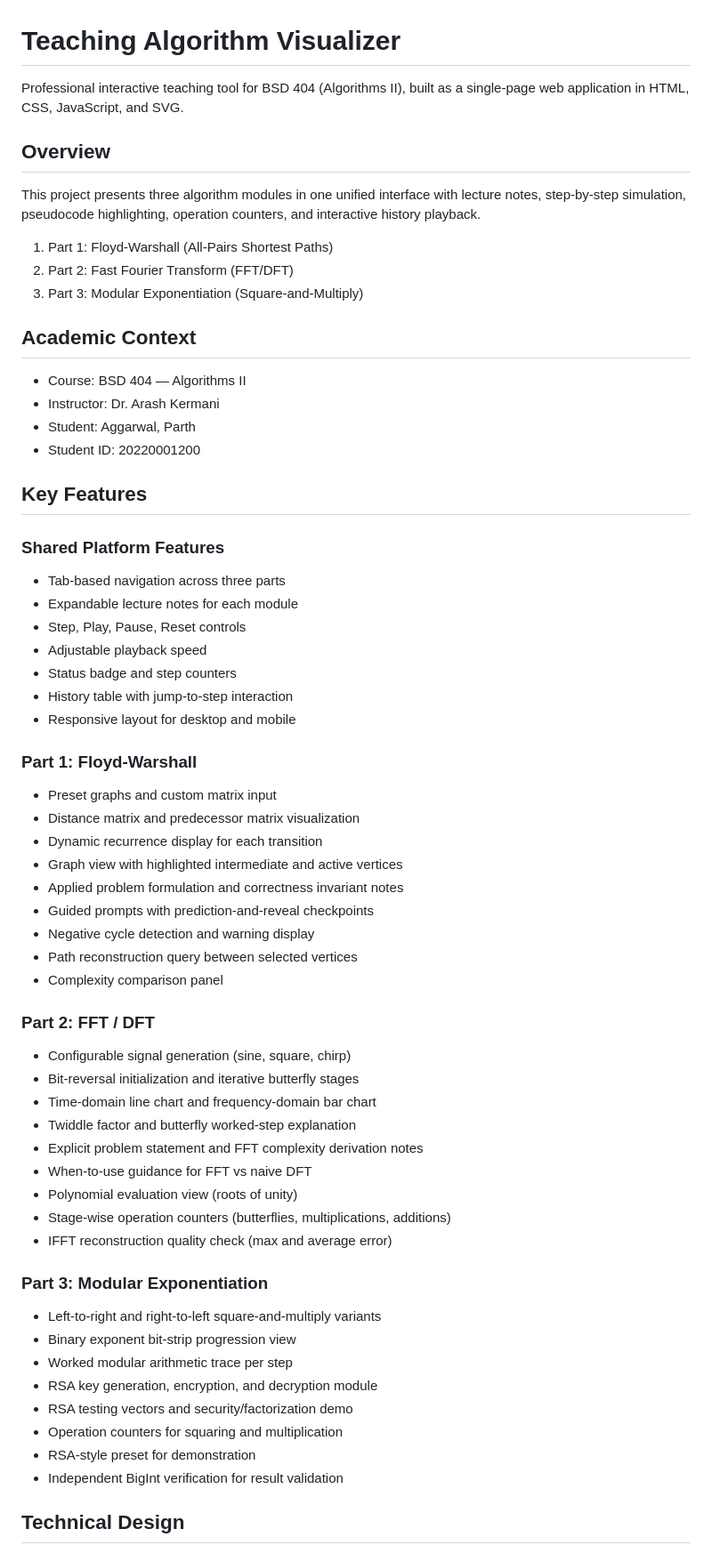
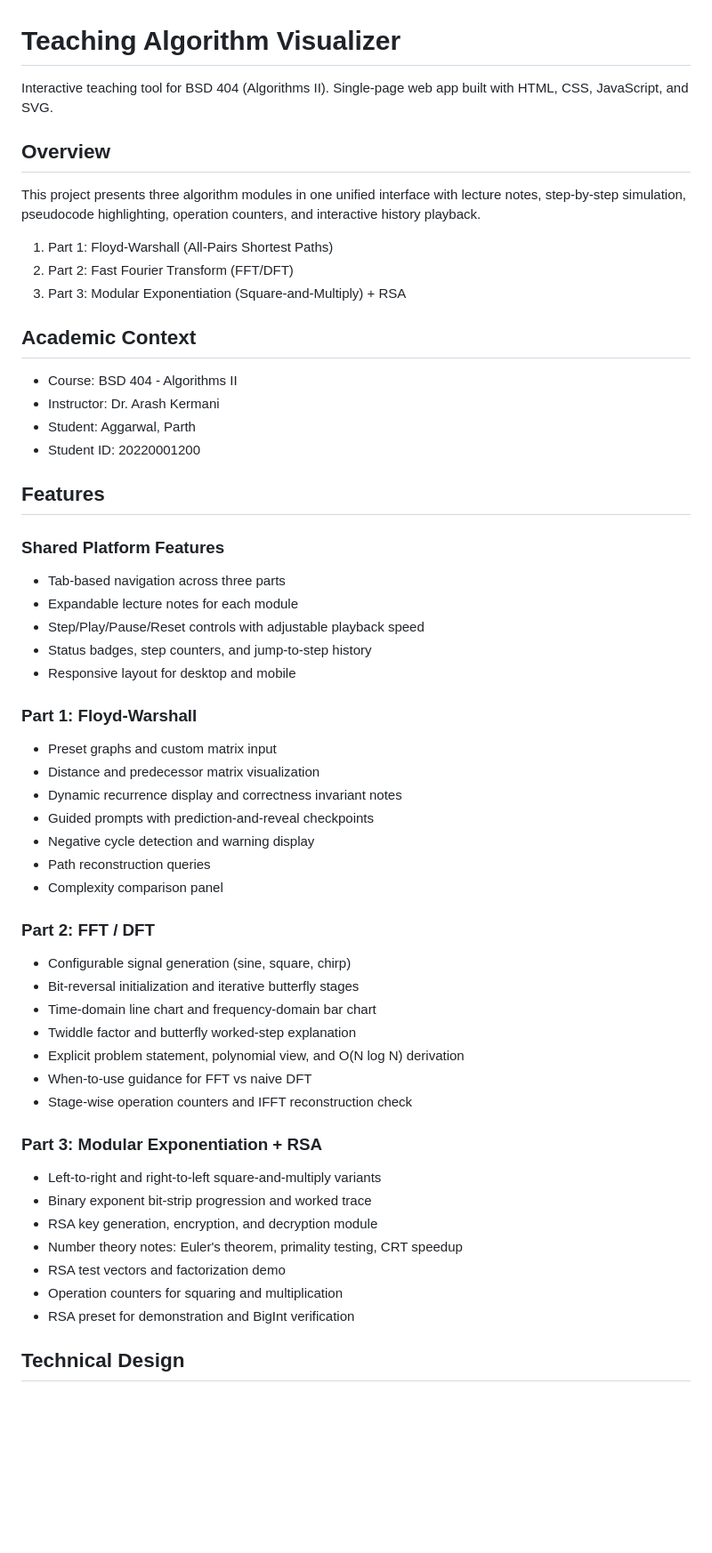
Before and after one commit to pxrth1308/Algorithms_Teaching_Module, a Markdown page: README.md, the part around one of its changes. Shown at 89% size. Drawn GitHub-style; blank space fills up the shorter version.

Commit message:
Refine README.md for clarity and consistency; update feature descriptions and improve formatting

```diff
--- a/README.md
+++ b/README.md
@@ -1,6 +1,6 @@
 # Teaching Algorithm Visualizer
 
-Professional interactive teaching tool for BSD 404 (Algorithms II), built as a single-page web application in HTML, CSS, JavaScript, and SVG.
+Interactive teaching tool for BSD 404 (Algorithms II). Single-page web app built with HTML, CSS, JavaScript, and SVG.
 
 ## Overview
 
@@ -8,37 +8,33 @@ This project presents three algorithm modules in one unified interface with lect
 
 1. Part 1: Floyd-Warshall (All-Pairs Shortest Paths)
 2. Part 2: Fast Fourier Transform (FFT/DFT)
-3. Part 3: Modular Exponentiation (Square-and-Multiply)
+3. Part 3: Modular Exponentiation (Square-and-Multiply) + RSA
 
 ## Academic Context
 
-- Course: BSD 404 — Algorithms II
+- Course: BSD 404 - Algorithms II
 - Instructor: Dr. Arash Kermani
 - Student: Aggarwal, Parth
 - Student ID: 20220001200
 
-## Key Features
+## Features
 
 ### Shared Platform Features
 
 - Tab-based navigation across three parts
 - Expandable lecture notes for each module
-- Step, Play, Pause, Reset controls
-- Adjustable playback speed
-- Status badge and step counters
-- History table with jump-to-step interaction
+- Step/Play/Pause/Reset controls with adjustable playback speed
+- Status badges, step counters, and jump-to-step history
 - Responsive layout for desktop and mobile
 
 ### Part 1: Floyd-Warshall
 
 - Preset graphs and custom matrix input
-- Distance matrix and predecessor matrix visualization
-- Dynamic recurrence display for each transition
-- Graph view with highlighted intermediate and active vertices
-- Applied problem formulation and correctness invariant notes
+- Distance and predecessor matrix visualization
+- Dynamic recurrence display and correctness invariant notes
 - Guided prompts with prediction-and-reveal checkpoints
 - Negative cycle detection and warning display
-- Path reconstruction query between selected vertices
+- Path reconstruction queries
 - Complexity comparison panel
 
 ### Part 2: FFT / DFT
@@ -47,22 +43,19 @@ This project presents three algorithm modules in one unified interface with lect
 - Bit-reversal initialization and iterative butterfly stages
 - Time-domain line chart and frequency-domain bar chart
 - Twiddle factor and butterfly worked-step explanation
-- Explicit problem statement and FFT complexity derivation notes
+- Explicit problem statement, polynomial view, and O(N log N) derivation
 - When-to-use guidance for FFT vs naive DFT
-- Polynomial evaluation view (roots of unity)
-- Stage-wise operation counters (butterflies, multiplications, additions)
-- IFFT reconstruction quality check (max and average error)
+- Stage-wise operation counters and IFFT reconstruction check
 
-### Part 3: Modular Exponentiation
+### Part 3: Modular Exponentiation + RSA
 
 - Left-to-right and right-to-left square-and-multiply variants
-- Binary exponent bit-strip progression view
-- Worked modular arithmetic trace per step
+- Binary exponent bit-strip progression and worked trace
 - RSA key generation, encryption, and decryption module
-- RSA testing vectors and security/factorization demo
+- Number theory notes: Euler's theorem, primality testing, CRT speedup
+- RSA test vectors and factorization demo
 - Operation counters for squaring and multiplication
-- RSA-style preset for demonstration
-- Independent BigInt verification for result validation
+- RSA preset for demonstration and BigInt verification
 
 ## Technical Design
 
```
Also changed, not shown: other parts of README.md (+16 -12 lines).
